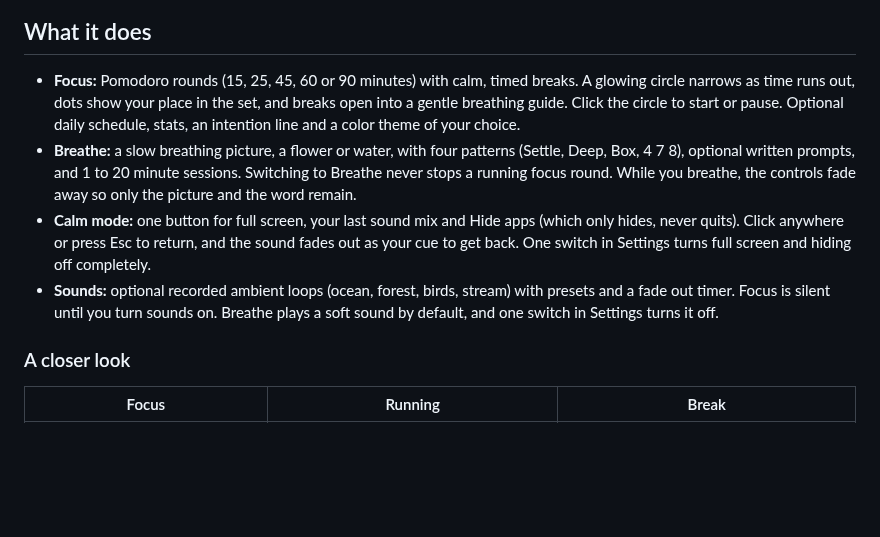
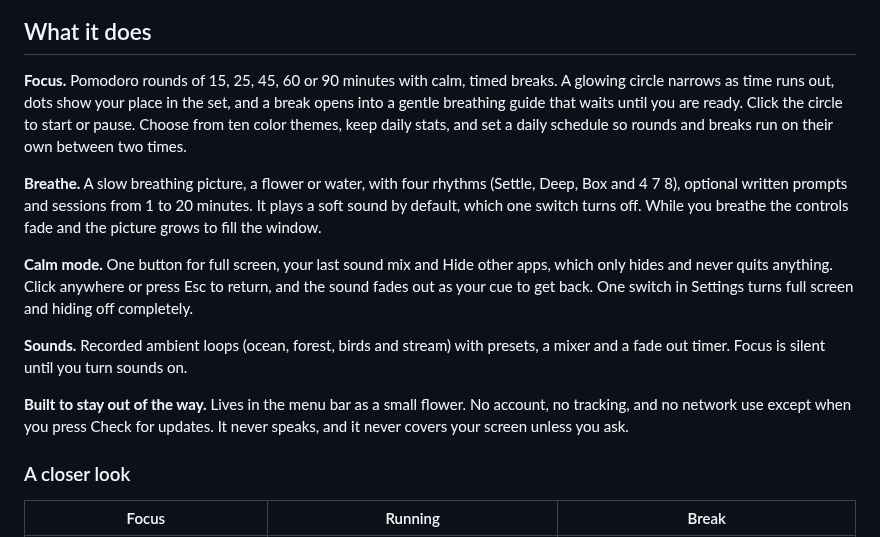
Before and after one commit to jakeantelis/Tarn, a Markdown page: README.md, the part around one of its changes. Drawn GitHub-style; blank space fills up the shorter version.

```diff
--- a/README.md
+++ b/README.md
@@ -11,10 +11,16 @@ Free and open source. No account, no tracking, and it only goes online when you
 <p align="center"><img src="docs/images/breathe.gif" alt="The breathing picture opening and closing, as a flower and as water" width="420"></p>
 
 ## What it does
-- **Focus:** Pomodoro rounds (15, 25, 45, 60 or 90 minutes) with calm, timed breaks. A glowing circle narrows as time runs out, dots show your place in the set, and breaks open into a gentle breathing guide. Click the circle to start or pause. Optional daily schedule, stats, an intention line and a color theme of your choice.
-- **Breathe:** a slow breathing picture, a flower or water, with four patterns (Settle, Deep, Box, 4 7 8), optional written prompts, and 1 to 20 minute sessions. Switching to Breathe never stops a running focus round. While you breathe, the controls fade away so only the picture and the word remain.
-- **Calm mode:** one button for full screen, your last sound mix and Hide apps (which only hides, never quits). Click anywhere or press Esc to return, and the sound fades out as your cue to get back. One switch in Settings turns full screen and hiding off completely.
-- **Sounds:** optional recorded ambient loops (ocean, forest, birds, stream) with presets and a fade out timer. Focus is silent until you turn sounds on. Breathe plays a soft sound by default, and one switch in Settings turns it off.
+
+**Focus.** Pomodoro rounds of 15, 25, 45, 60 or 90 minutes with calm, timed breaks. A glowing circle narrows as time runs out, dots show your place in the set, and a break opens into a gentle breathing guide that waits until you are ready. Click the circle to start or pause. Choose from ten color themes, keep daily stats, and set a daily schedule so rounds and breaks run on their own between two times.
+
+**Breathe.** A slow breathing picture, a flower or water, with four rhythms (Settle, Deep, Box and 4 7 8), optional written prompts and sessions from 1 to 20 minutes. It plays a soft sound by default, which one switch turns off. While you breathe the controls fade and the picture grows to fill the window.
+
+**Calm mode.** One button for full screen, your last sound mix and Hide other apps, which only hides and never quits anything. Click anywhere or press Esc to return, and the sound fades out as your cue to get back. One switch in Settings turns full screen and hiding off completely.
+
+**Sounds.** Recorded ambient loops (ocean, forest, birds and stream) with presets, a mixer and a fade out timer. Focus is silent until you turn sounds on.
+
+**Built to stay out of the way.** Lives in the menu bar as a small flower. No account, no tracking, and no network use except when you press Check for updates. It never speaks, and it never covers your screen unless you ask.
 
 ### A closer look
 
```
Also changed, not shown: other parts of README.md (+34 -14 lines), docs/images/settings-breathe.png, docs/images/settings-focus.png, docs/images/settings-general.png (added), 6 other files.
